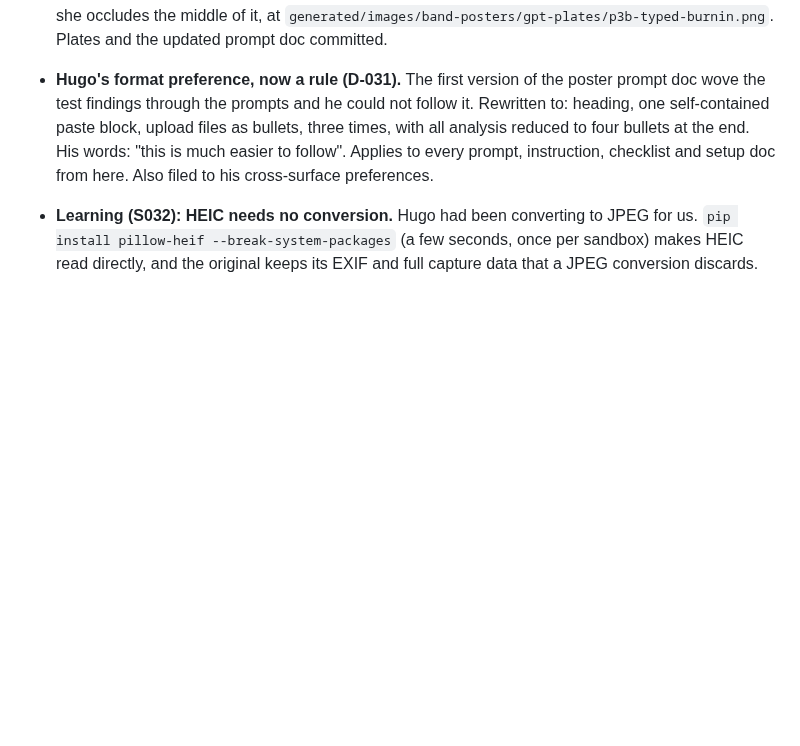
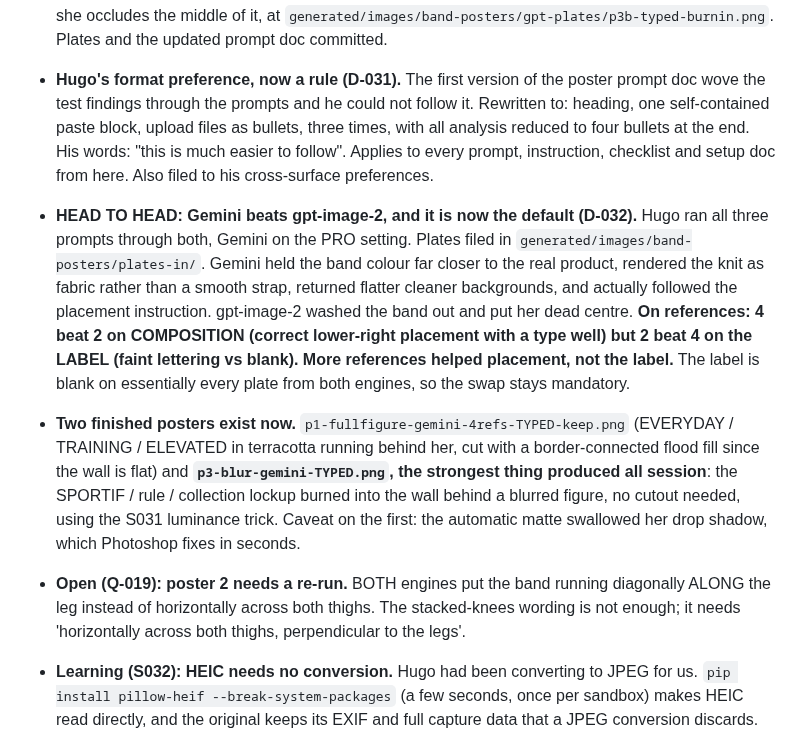
Before and after one commit to OchoOcho88/ocho-frames, a Markdown page: memory.md, the part around the change. GitHub-like rendering; blank space fills up the shorter version.

Commit message:
S032: Gemini wins the head to head, two finished posters
- D-032: Nano Banana Pro (PRO) is the default generator over gpt-image-2. Closer band colour,
  knit reads as fabric, flatter backgrounds, follows placement.
- 4 refs beat 2 on composition, 2 beat 4 on the label. More refs help placement, not the label.
- Two finished posters: the full-figure type sandwich and the blur with the lockup burned in
- Q-019: poster 2 needs a re-run, both engines ran the band along the leg not across both thighs

Co-Authored-By: Claude Opus 5 <noreply@anthropic.com>
Claude-Session: https://claude.ai/code/session_01HU4AH4d6BMyukywvwWeAK9

```diff
--- a/memory.md
+++ b/memory.md
@@ -18,6 +18,9 @@ Running log of what we've done, what we've learned, decisions made, and question
 - **Hugo's idea, now a brand asset (D-028): the band's own weave as a background texture.** Built into `clients/sportif/assets/textures/` as a seamless 1024px tile per colourway (4-way mirrored) plus a large single-crop plate (~1700x3200, no repetition) so full-bleed backgrounds need no tiling at all. Demo at `generated/images/band-posters/demo-texture-background.jpg`: heavy weave full bleed with the cream SPORTIF/collection lockup over it, and it reads genuinely expensive. **The texture frames also turned out to be the most accurate colour samples in the project**, because the band fills the frame with nothing else in it (light 32/33%, medium 20/44%, heavy 16/52%, matching the family-shot values).
 - **NEW (S032): gpt-image-2 poster plates generated and tested from Cowork.** OPENAI_API_KEY staged from `.env` via device_stage_files (never printed), `api.openai.com` reachable, `gpt-image-2` visible. Five low runs at 1088x1360, about 20s each. **All three first-pass prompts failed the same way and it was always the band**: a smooth suede strap around ONE thigh, or slung across a hip. Composition, wall, mood and cuttability were all fine. **Fixed by describing the object physically and by negation (D-029)** plus dressing her in CREAM so the band is the only dark accent. p1b and p3b are keepers; p3b (blur) is the best thing generated so far. **The moulded label still comes back blank and cannot be prompted away**, so the S029 two-image swap or a PIL patch stays mandatory. Also proved the **S031 burn-in end to end**: SPORTIF burned into the wall behind the blurred figure, she occludes the middle of it, at `generated/images/band-posters/gpt-plates/p3b-typed-burnin.png`. Plates and the updated prompt doc committed.
 - **Hugo's format preference, now a rule (D-031).** The first version of the poster prompt doc wove the test findings through the prompts and he could not follow it. Rewritten to: heading, one self-contained paste block, upload files as bullets, three times, with all analysis reduced to four bullets at the end. His words: "this is much easier to follow". Applies to every prompt, instruction, checklist and setup doc from here. Also filed to his cross-surface preferences.
+- **HEAD TO HEAD: Gemini beats gpt-image-2, and it is now the default (D-032).** Hugo ran all three prompts through both, Gemini on the PRO setting. Plates filed in `generated/images/band-posters/plates-in/`. Gemini held the band colour far closer to the real product, rendered the knit as fabric rather than a smooth strap, returned flatter cleaner backgrounds, and actually followed the placement instruction. gpt-image-2 washed the band out and put her dead centre. **On references: 4 beat 2 on COMPOSITION (correct lower-right placement with a type well) but 2 beat 4 on the LABEL (faint lettering vs blank). More references helped placement, not the label.** The label is blank on essentially every plate from both engines, so the swap stays mandatory.
+- **Two finished posters exist now.** `p1-fullfigure-gemini-4refs-TYPED-keep.png` (EVERYDAY / TRAINING / ELEVATED in terracotta running behind her, cut with a border-connected flood fill since the wall is flat) and **`p3-blur-gemini-TYPED.png`, the strongest thing produced all session**: the SPORTIF / rule / collection lockup burned into the wall behind a blurred figure, no cutout needed, using the S031 luminance trick. Caveat on the first: the automatic matte swallowed her drop shadow, which Photoshop fixes in seconds.
+- **Open (Q-019): poster 2 needs a re-run.** BOTH engines put the band running diagonally ALONG the leg instead of horizontally across both thighs. The stacked-knees wording is not enough; it needs 'horizontally across both thighs, perpendicular to the legs'.
 - **Learning (S032): HEIC needs no conversion.** Hugo had been converting to JPEG for us. `pip install pillow-heif --break-system-packages` (a few seconds, once per sandbox) makes HEIC read directly, and the original keeps its EXIF and full capture data that a JPEG conversion discards.
 - **Correction (S032): AE/AF Lock on iPhone does NOT lock white balance.** It locks focus and exposure only; a white balance lock exists in video mode, not in the stills camera. The advice given earlier in the session was wrong on that point. It does not change the outcome, because the white surface is the reference and the correction happens per frame in the edit. Full iPhone 14 Pro Max setup written up at `clients/sportif/products/iphone-camera-setup.md`: Photographic Styles must be **Standard** (a Warm or Cool style bakes a second invisible colour shift into every frame), Grid ON for the straight-down crosshair level (align to yellow, which keeps 19 overhead frames consistent), Prioritise Faster Shooting OFF, 1x lens, expose off the BAND not the sheet. ProRAW is documented as the optional bulletproof route (no baked white balance at all, ~25MB per frame at 12MP, `.DNG`); `rawpy` reads it in the sandbox, verified.
 - **NEW (S032): Hugo is doing the cutouts in Photoshop.** He asked to, as practice, and it is the better route for a hard matte anyway (D-012). So there are now two house routes for depth posters, sharing one type spec: `clients/sportif/depth-poster-photoshop-guide.md` (font install, canvas sizes, Photoshop tracking conversions, the layer order for the depth flip, the warm-brown shadow recipe matching D-022, and the Shift Edge note that kills the halo). Photoshop for hero pieces and hard mattes, the script for anything needing six sizes (D-024).
```
Also changed, not shown: DECISIONS.md (+1 -0 lines).
